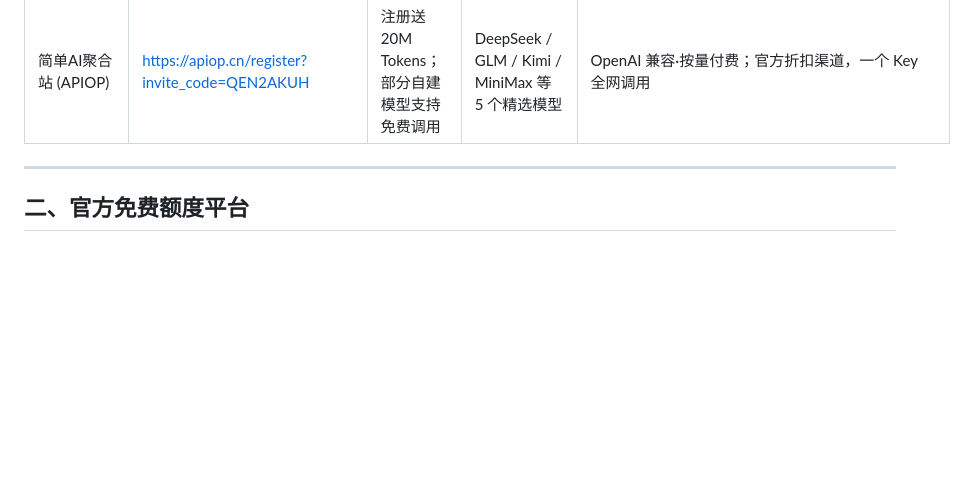
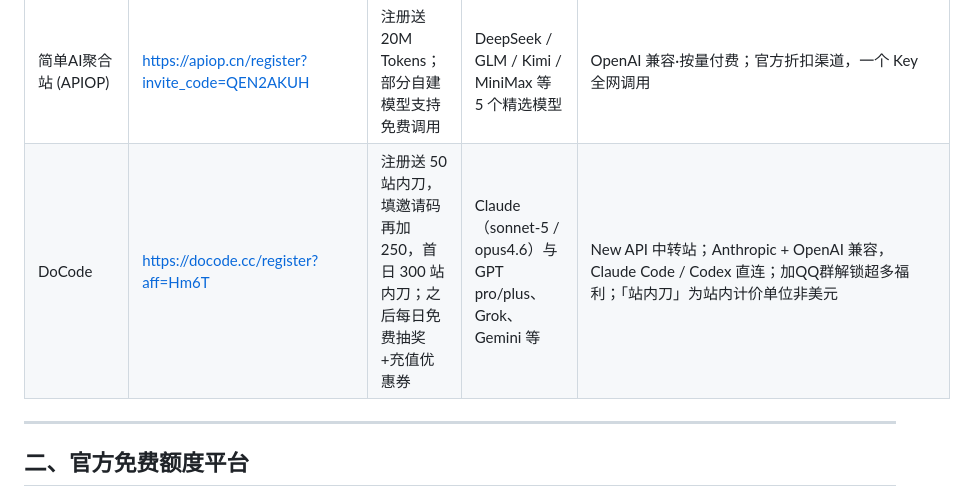
Before and after one commit to liumowan/Free-API, a Markdown page: README.md, the part around the change. GitHub-like rendering; blank space fills up the shorter version.

Commit message:
add: 新增 DoCode 站

```diff
--- a/README.md
+++ b/README.md
@@ -53,6 +53,7 @@
 | BlockRun | https://blockrun.ai | 完全免费，无签到 | 英伟达 等7个模型 |  |
 | NovAI (AI API Pro) | https://aiapi-pro.com/register | 注册送 $2（无需信用卡） | 5 个永久免费无限模型：glm-4.7-flash、glm-4.6v-flash、glm-4.1v-thinking-flash、cogview-3-flash、cogvideox-flash | 121 个中国前沿模型（DeepSeek/Qwen/GLM/Kimi/Seedance/MiniMax/混元/CogVideo）聚合在一个 OpenAI 兼容端点；0% 平台加价；海外无需中国手机号/支付宝 |
 | 简单AI聚合站 (APIOP) | https://apiop.cn/register?invite_code=QEN2AKUH | 注册送 20M Tokens；部分自建模型支持免费调用 | DeepSeek / GLM / Kimi / MiniMax 等 5 个精选模型 | OpenAI 兼容·按量付费；官方折扣渠道，一个 Key 全网调用 |
+| DoCode | https://docode.cc/register?aff=Hm6T | 注册送 50 站内刀，填邀请码再加 250，首日 300 站内刀；之后每日免费抽奖+充值优惠券 | Claude（sonnet-5 / opus4.6）与 GPT pro/plus、Grok、Gemini 等 | New API 中转站；Anthropic + OpenAI 兼容，Claude Code / Codex 直连；加QQ群解锁超多福利；「站内刀」为站内计价单位非美元 |
 
 
 ---
```
